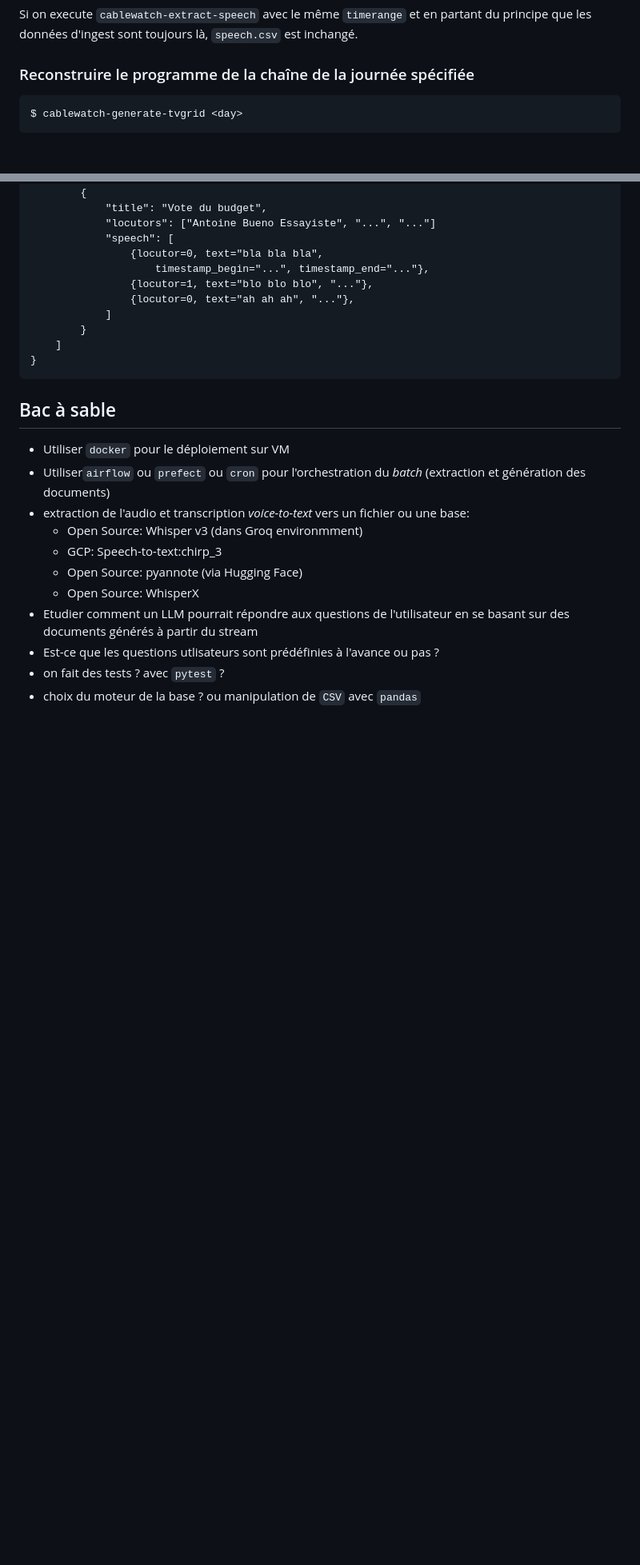
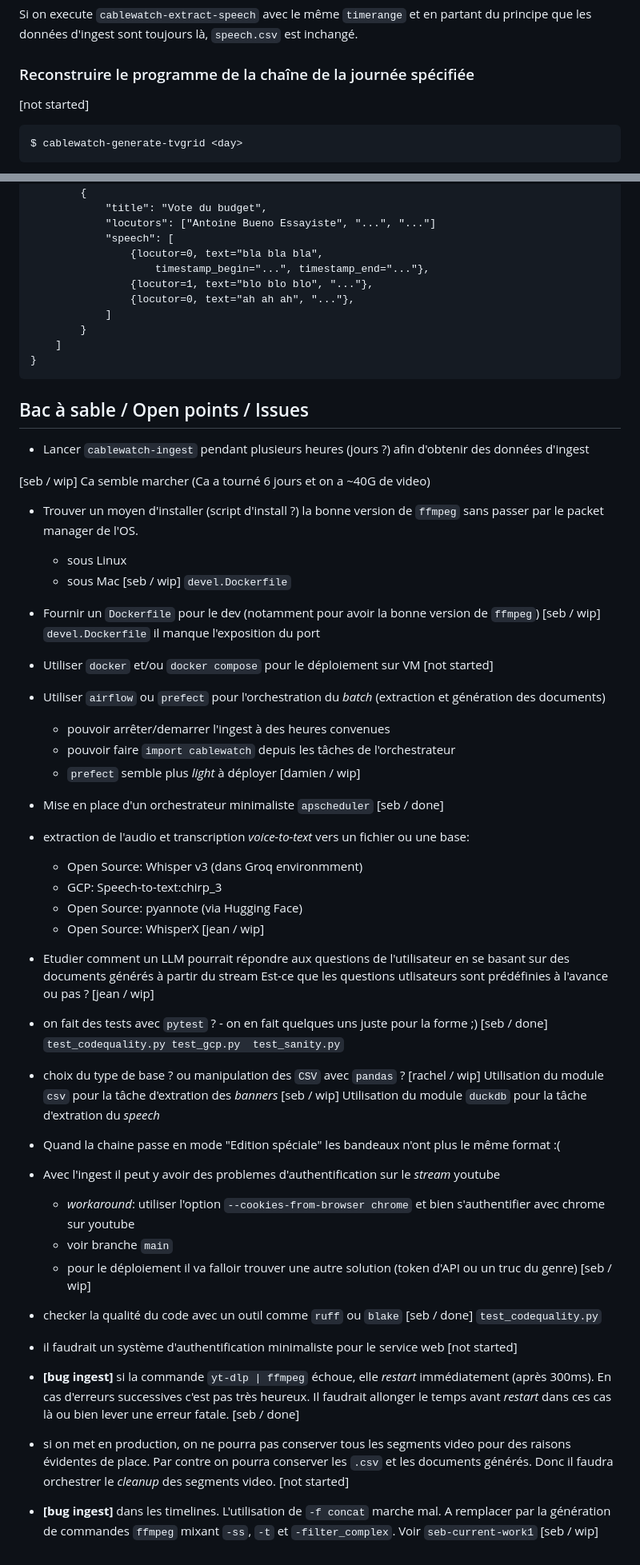
Before and after one commit to loghaan2/cablewatch, a Markdown page: ROADMAP.md, 2 parts joined by grey strips. Shown at 80% size. GitHub-like rendering; blank space fills up the shorter version.

Commit message:
ROADMAP.md: update
Signed-off-by: Sebastien MATZ <loghaan2@gmail.com>

````diff
--- a/ROADMAP.md
+++ b/ROADMAP.md
@@ -65,6 +68,7 @@ que les données d'ingest sont toujours là, ``speech.csv`` est inchangé.
 
 ### Reconstruire le programme de la chaîne de la journée spécifiée
 
+[not started]
 
 ```
 $ cablewatch-generate-tvgrid <day>
@@ -124,17 +130,70 @@ A partir des informations extraites (CSV ou base), on reconstruit également des
 ```
 
 
-## Bac à sable
+## Bac à sable / Open points / Issues
 
-- Utiliser ``docker`` pour le déploiement sur VM
-- Utiliser``airflow`` ou ``prefect`` ou ``cron`` pour l'orchestration du *batch* (extraction
-    et génération des documents)
+- Lancer ``cablewatch-ingest`` pendant plusieurs heures (jours ?) afin d'obtenir des données d'ingest
+
+[seb / wip] Ca semble marcher (Ca a tourné 6 jours et on a ~40G de video)
+
+- Trouver un moyen d'installer (script d'install ?) la bonne version de ``ffmpeg`` sans passer
+par le packet manager de l'OS.
+    - sous Linux
+    - sous Mac
+[seb / wip] ``devel.Dockerfile``
+
+- Fournir un ``Dockerfile`` pour le dev (notamment pour avoir la bonne version de ``ffmpeg``)
+[seb / wip] ``devel.Dockerfile``
+ il manque l'exposition du port
+
+- Utiliser ``docker`` et/ou ``docker compose`` pour le déploiement sur VM
+[not started]
+
+- Utiliser ``airflow`` ou ``prefect`` pour l'orchestration du *batch* (extraction et génération des documents)
+    - pouvoir arrêter/demarrer l'ingest à des heures convenues
+    - pouvoir faire ``import cablewatch`` depuis les tâches de l'orchestrateur
+    - ``prefect`` semble plus *light* à déployer
+[damien / wip]
+
+- Mise en place d'un orchestrateur minimaliste ``apscheduler``
+[seb / done]
+
 - extraction de l'audio et transcription *voice-to-text* vers un fichier ou une base:
     - Open Source: Whisper v3 (dans Groq environmment)
     - GCP: Speech-to-text:chirp_3
     - Open Source: pyannote (via Hugging Face)
     - Open Source: WhisperX
+[jean / wip]
+
 - Etudier comment un LLM pourrait répondre aux questions de l'utilisateur en se basant sur des documents générés à partir du stream
-- Est-ce que les questions utlisateurs sont prédéfinies à l'avance ou pas ?
-- on fait des tests ? avec ``pytest`` ?
-- choix du moteur de la base ? ou manipulation de ``CSV`` avec ``pandas``
+  Est-ce que les questions utlisateurs sont prédéfinies à l'avance ou pas ?
+[jean / wip]
+
+- on fait des tests avec ``pytest`` ? - on en fait quelques uns juste pour la forme ;)
+[seb / done] ``test_codequality.py test_gcp.py  test_sanity.py``
+
+- choix du type de base ? ou manipulation des ``CSV`` avec ``pandas`` ?
+[rachel / wip] Utilisation du module ``csv`` pour la tâche d'extration des *banners*
+[seb / wip] Utilisation du module ``duckdb`` pour la tâche d'extration du *speech*
+
+- Quand la chaine passe en mode "Edition spéciale" les bandeaux n'ont plus le même format :(
+
+- Avec l'ingest il peut y avoir des problemes d'authentification sur le *stream* youtube
+    - *workaround*: utiliser l'option ``--cookies-from-browser chrome`` et bien s'authentifier avec chrome sur youtube
+    - voir branche ``main``
+    - pour le déploiement il va falloir trouver une autre solution (token d'API ou un truc du genre)
+ [seb / wip]
+
+- checker la qualité du code avec un outil comme ``ruff`` ou ``blake``
+[seb / done] ``test_codequality.py``
+
+- il faudrait un système d'authentification minimaliste pour le service web
+[not started]
+
+- **[bug ingest]** si la commande ``yt-dlp | ffmpeg`` échoue, elle *restart* immédiatement (après 300ms). En cas d'erreurs successives c'est pas très heureux. Il faudrait allonger le temps avant *restart* dans ces cas là ou bien lever une erreur fatale. [seb / done]
+
+- si on met en production, on ne pourra pas conserver tous les segments video pour des raisons évidentes de place. Par contre on pourra conserver les ``.csv`` et les documents générés. Donc il faudra orchestrer le *cleanup* des segments video.
+[not started]
+
+- **[bug ingest]** dans les timelines. L'utilisation de ``-f concat`` marche mal. A remplacer par la génération de commandes ``ffmpeg`` mixant ``-ss``, ``-t`` et ``-filter_complex``. Voir ``seb-current-work1``
+[seb / wip]
````
Also changed, not shown: other parts of ROADMAP.md (+14 -9 lines).
